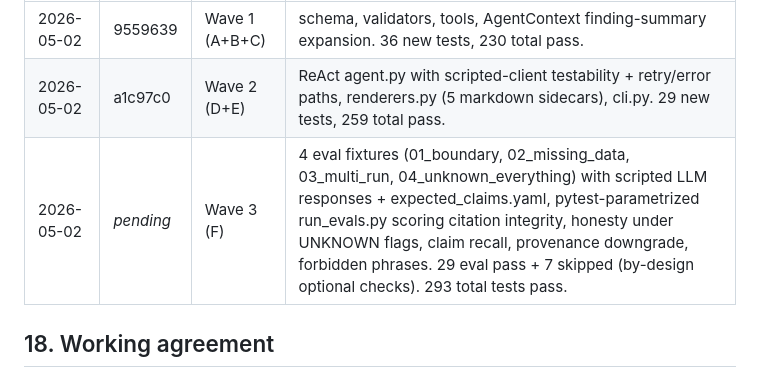
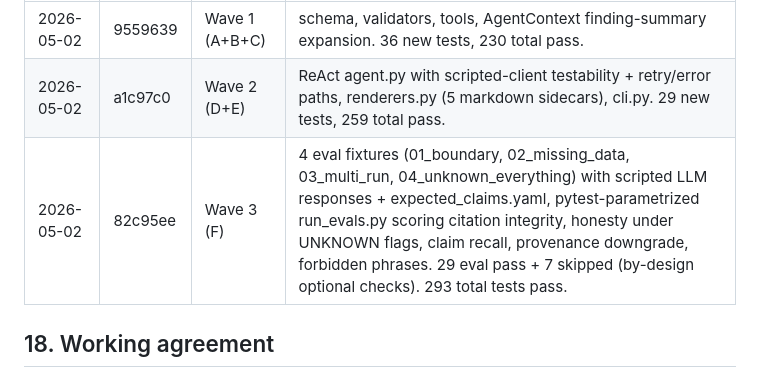
Before and after one commit to dibyochakraborty-lemnisca/Docling_Parser_System, a Markdown page: plans/2026-05-02-diagnosis-agent.md, the part around the change. Rendered like a GitHub page.

Commit message:
docs(plan): lock Wave 3 commit hash in execution log
Co-Authored-By: WOZCODE <contact@withwoz.com>

```diff
--- a/plans/2026-05-02-diagnosis-agent.md
+++ b/plans/2026-05-02-diagnosis-agent.md
@@ -540,7 +540,7 @@ context plan: one entry per commit._
 |------|--------|------|-------|
 | 2026-05-02 | 9559639 | Wave 1 (A+B+C) | schema, validators, tools, AgentContext finding-summary expansion. 36 new tests, 230 total pass. |
 | 2026-05-02 | a1c97c0 | Wave 2 (D+E) | ReAct agent.py with scripted-client testability + retry/error paths, renderers.py (5 markdown sidecars), cli.py. 29 new tests, 259 total pass. |
-| 2026-05-02 | _pending_ | Wave 3 (F) | 4 eval fixtures (01_boundary, 02_missing_data, 03_multi_run, 04_unknown_everything) with scripted LLM responses + expected_claims.yaml, pytest-parametrized run_evals.py scoring citation integrity, honesty under UNKNOWN flags, claim recall, provenance downgrade, forbidden phrases. 29 eval pass + 7 skipped (by-design optional checks). 293 total tests pass. |
+| 2026-05-02 | 82c95ee | Wave 3 (F) | 4 eval fixtures (01_boundary, 02_missing_data, 03_multi_run, 04_unknown_everything) with scripted LLM responses + expected_claims.yaml, pytest-parametrized run_evals.py scoring citation integrity, honesty under UNKNOWN flags, claim recall, provenance downgrade, forbidden phrases. 29 eval pass + 7 skipped (by-design optional checks). 293 total tests pass. |
 
 ## 18. Working agreement
 
```
